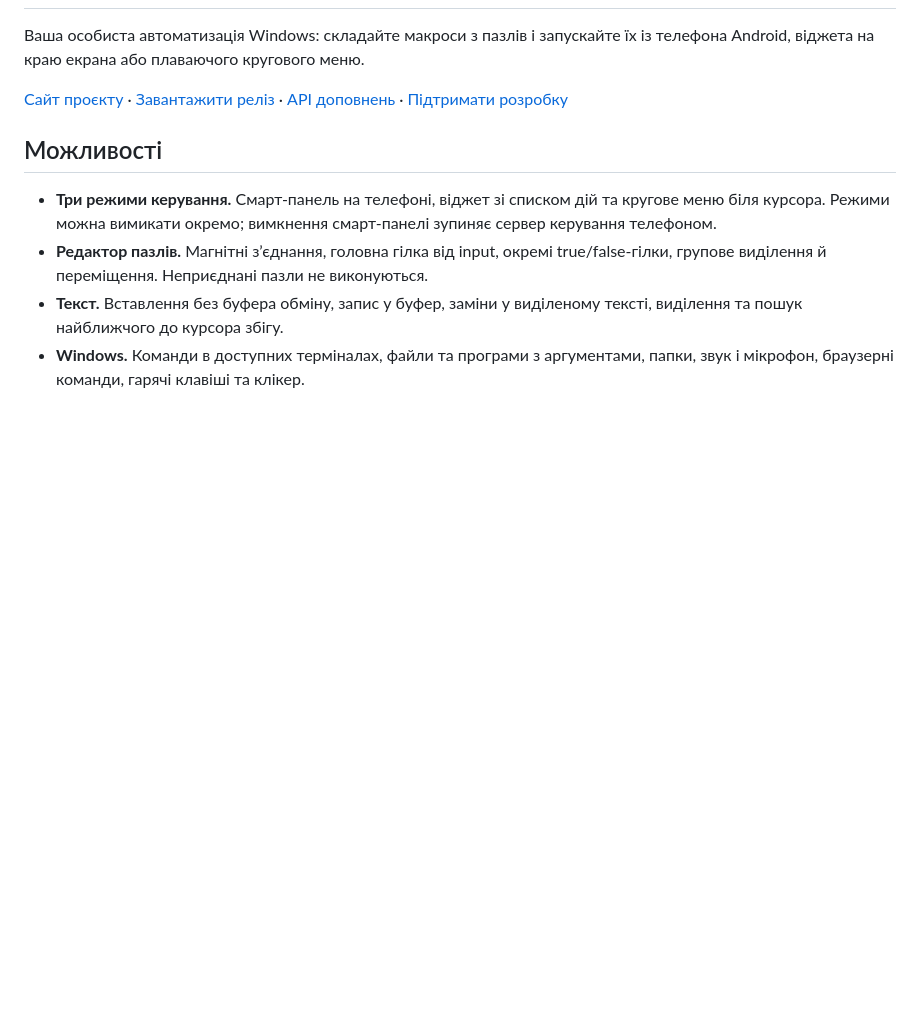
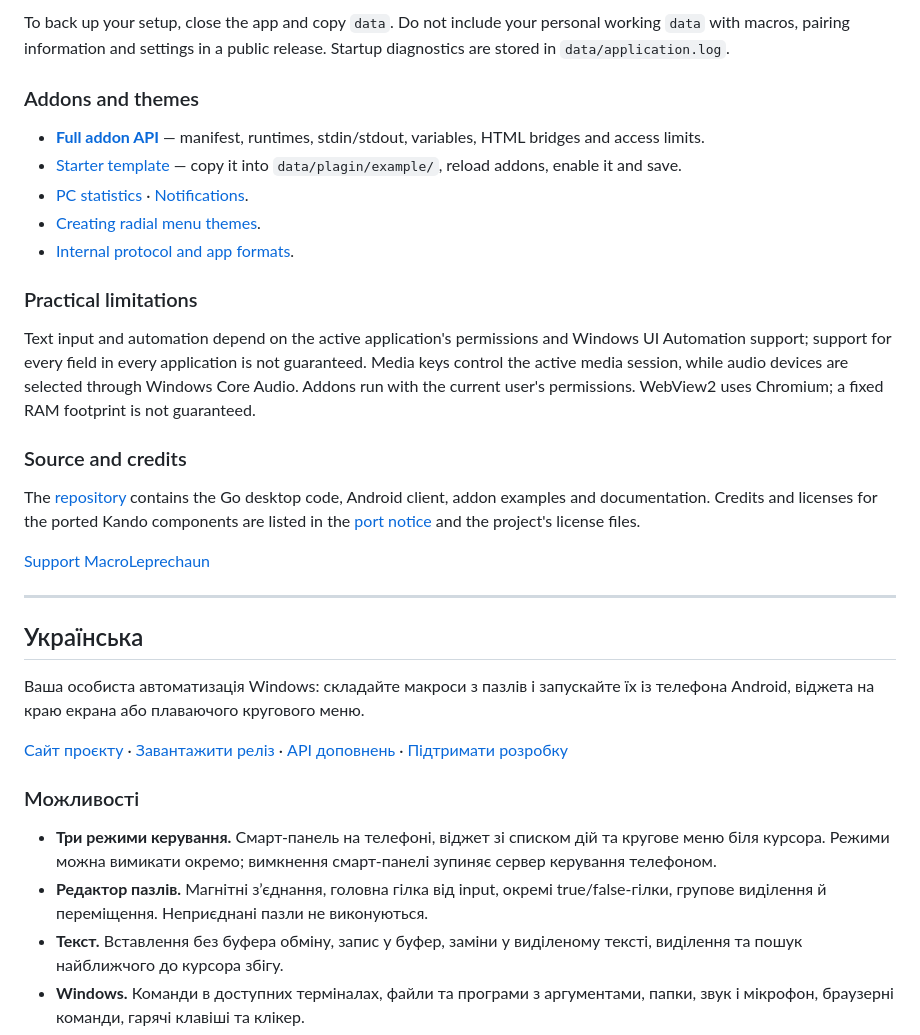
Before and after one commit to MysterSay/Macro_Leprechaun, a Markdown page: README.md, the part around one of its changes. Drawn GitHub-style; blank space fills up the shorter version.

Commit message:
docs: add English README before Ukrainian

```diff
--- a/README.md
+++ b/README.md
@@ -2,9 +48,32 @@
+To back up your setup, close the app and copy `data`. Do not include your personal working `data` with macros, pairing information and settings in a public release. Startup diagnostics are stored in `data/application.log`.
+
+### Addons and themes
+
+- **[Full addon API](docs/ADDON_API_V2.md)** — manifest, runtimes, stdin/stdout, variables, HTML bridges and access limits.
+- [Starter template](modules/example/) — copy it into `data/plagin/example/`, reload addons, enable it and save.
+- [PC statistics](addons/pcstats/) · [Notifications](addons/notifications/).
+- [Creating radial menu themes](docs/FLOATING_THEMES.md).
+- [Internal protocol and app formats](docs/PLUGIN_API.md).
+
+### Practical limitations
+
+Text input and automation depend on the active application's permissions and Windows UI Automation support; support for every field in every application is not guaranteed. Media keys control the active media session, while audio devices are selected through Windows Core Audio. Addons run with the current user's permissions. WebView2 uses Chromium; a fixed RAM footprint is not guaranteed.
+
+### Source and credits
+
+The [repository](https://github.com/MysterSay/Macro_Leprechaun) contains the Go desktop code, Android client, addon examples and documentation. Credits and licenses for the ported Kando components are listed in the [port notice](third_party/kando/PORT-NOTICE.md) and the project's license files.
+
+[Support MacroLeprechaun](https://send.monobank.ua/jar/3rqmBsdneV)
+
+---
+
+## Українська
 
 Ваша особиста автоматизація Windows: складайте макроси з пазлів і запускайте їх із телефона Android, віджета на краю екрана або плаваючого кругового меню.
 
 [Сайт проєкту](https://macroleprechaun.freshsage4.chatgpt.site/) · [Завантажити реліз](https://github.com/MysterSay/Macro_Leprechaun/releases) · [API доповнень](docs/ADDON_API_V2.md) · [Підтримати розробку](https://send.monobank.ua/jar/3rqmBsdneV)
 
-## Можливості
+### Можливості
 
 - **Три режими керування.** Смарт-панель на телефоні, віджет зі списком дій та кругове меню біля курсора. Режими можна вимикати окремо; вимкнення смарт-панелі зупиняє сервер керування телефоном.
 - **Редактор пазлів.** Магнітні з’єднання, головна гілка від input, окремі true/false-гілки, групове виділення й переміщення. Неприєднані пазли не виконуються.
```
Also changed, not shown: other parts of README.md (+51 -5 lines).
